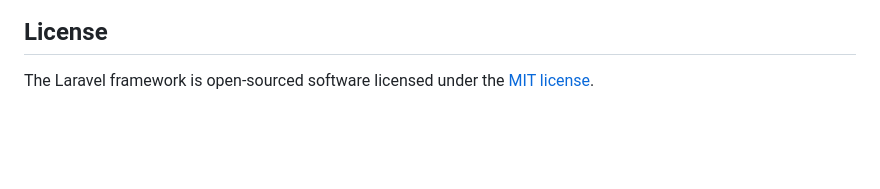
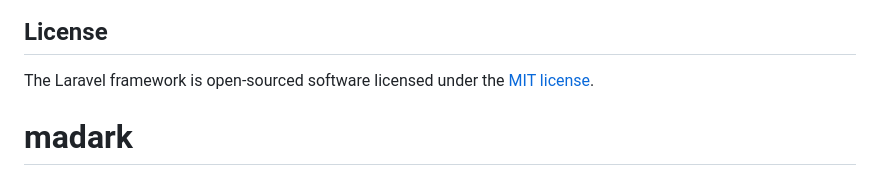
Before and after one commit to Bahaa130/madark, a Markdown page: README.md, the part around the change. Rendered like a GitHub page; blank space fills up the shorter version.

Commit message:
docs: update readme

```diff
--- a/README.md
+++ b/README.md
@@ -56,3 +56,4 @@ If you discover a security vulnerability within Laravel, please send an e-mail t
 ## License
 
 The Laravel framework is open-sourced software licensed under the [MIT license](https://opensource.org/licenses/MIT).
+# madark
```
